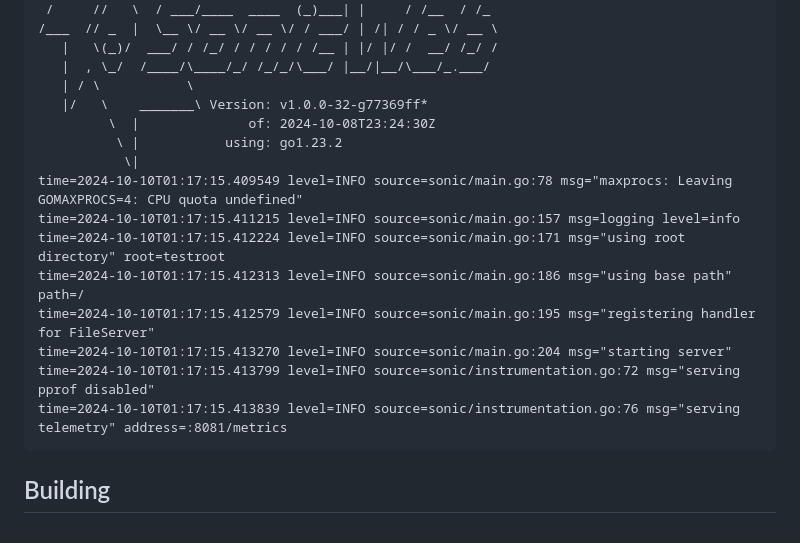
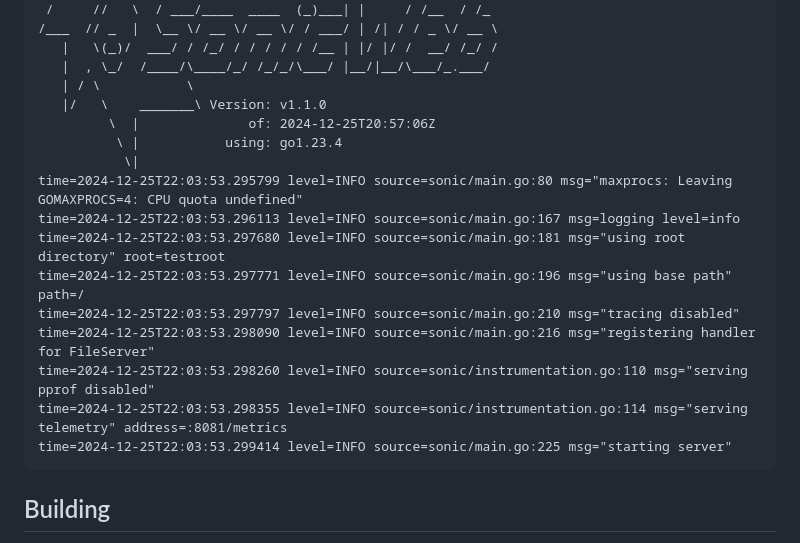
Before and after one commit to AlphaOne1/sonicweb, a Markdown page: README.md, the part around the change. Rendered like a GitHub page.

Commit message:
Update readme to show output of v1.1.0.

````diff
--- a/README.md
+++ b/README.md
@@ -50,18 +50,19 @@ $ ./sonic-linux-amd64 --root testroot
    |   \(_)/  ___/ / /_/ / / / / / /__ | |/ |/ /  __/ /_/ /
    |  , \_/  /____/\____/_/ /_/_/\___/ |__/|__/\___/_.___/
    | / \           \
-   |/   \    _______\ Version: v1.0.0-32-g77369ff*
-         \  |              of: 2024-10-08T23:24:30Z
-          \ |           using: go1.23.2
+   |/   \    _______\ Version: v1.1.0
+         \  |              of: 2024-12-25T20:57:06Z
+          \ |           using: go1.23.4
            \|
-time=2024-10-10T01:17:15.409549 level=INFO source=sonic/main.go:78 msg="maxprocs: Leaving GOMAXPROCS=4: CPU quota undefined"
-time=2024-10-10T01:17:15.411215 level=INFO source=sonic/main.go:157 msg=logging level=info
-time=2024-10-10T01:17:15.412224 level=INFO source=sonic/main.go:171 msg="using root directory" root=testroot
-time=2024-10-10T01:17:15.412313 level=INFO source=sonic/main.go:186 msg="using base path" path=/
-time=2024-10-10T01:17:15.412579 level=INFO source=sonic/main.go:195 msg="registering handler for FileServer"
-time=2024-10-10T01:17:15.413270 level=INFO source=sonic/main.go:204 msg="starting server"
-time=2024-10-10T01:17:15.413799 level=INFO source=sonic/instrumentation.go:72 msg="serving pprof disabled"
-time=2024-10-10T01:17:15.413839 level=INFO source=sonic/instrumentation.go:76 msg="serving telemetry" address=:8081/metrics
+time=2024-12-25T22:03:53.295799 level=INFO source=sonic/main.go:80 msg="maxprocs: Leaving GOMAXPROCS=4: CPU quota undefined"
+time=2024-12-25T22:03:53.296113 level=INFO source=sonic/main.go:167 msg=logging level=info
+time=2024-12-25T22:03:53.297680 level=INFO source=sonic/main.go:181 msg="using root directory" root=testroot
+time=2024-12-25T22:03:53.297771 level=INFO source=sonic/main.go:196 msg="using base path" path=/
+time=2024-12-25T22:03:53.297797 level=INFO source=sonic/main.go:210 msg="tracing disabled"
+time=2024-12-25T22:03:53.298090 level=INFO source=sonic/main.go:216 msg="registering handler for FileServer"
+time=2024-12-25T22:03:53.298260 level=INFO source=sonic/instrumentation.go:110 msg="serving pprof disabled"
+time=2024-12-25T22:03:53.298355 level=INFO source=sonic/instrumentation.go:114 msg="serving telemetry" address=:8081/metrics
+time=2024-12-25T22:03:53.299414 level=INFO source=sonic/main.go:225 msg="starting server"
 ```
 
 Building
````
